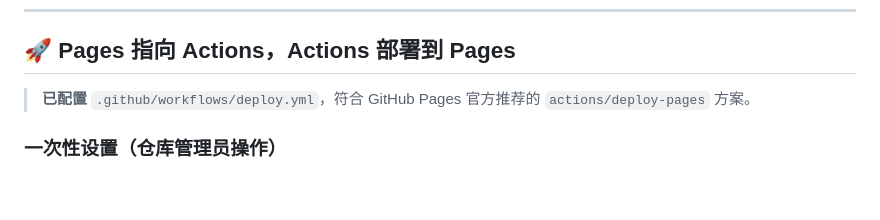
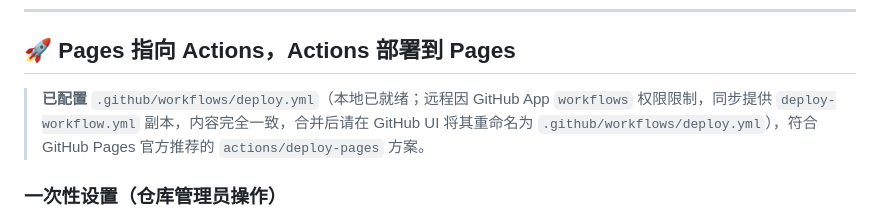
Before and after one commit to xiaoqianran/web-011, a Markdown page: README.md, the part around the change. Rendered like a GitHub page; blank space fills up the shorter version.

Commit message:
docs: 说明 workflow 副本 deploy-workflow.yml 与 App 权限限制
Co-authored-by: arena-agent <297053741+arena-agent@users.noreply.github.com>

```diff
--- a/README.md
+++ b/README.md
@@ -24,7 +24,7 @@
 
 ## 🚀 Pages 指向 Actions，Actions 部署到 Pages
 
-> **已配置** `.github/workflows/deploy.yml`，符合 GitHub Pages 官方推荐的 `actions/deploy-pages` 方案。
+> **已配置** `.github/workflows/deploy.yml`（本地已就绪；远程因 GitHub App `workflows` 权限限制，同步提供 `deploy-workflow.yml` 副本，内容完全一致，合并后请在 GitHub UI 将其重命名为 `.github/workflows/deploy.yml`），符合 GitHub Pages 官方推荐的 `actions/deploy-pages` 方案。
 
 ### 一次性设置（仓库管理员操作）
 
```
